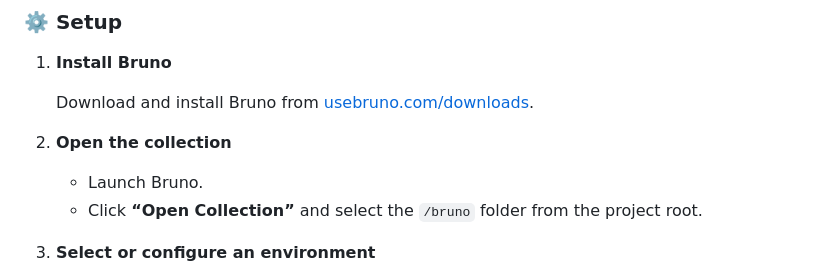
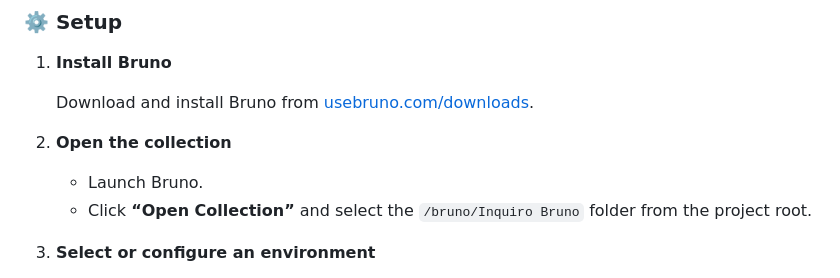
Before and after one commit to MoSchmidt/inquiro, a Markdown page: README.md, the part around the change. GitHub-like rendering.

Commit message:
Update folder path in README instructions

```diff
--- a/README.md
+++ b/README.md
@@ -129,7 +129,7 @@ Bruno is a lightweight, file-based API client that stores requests in plain text
 2. **Open the collection**
 
    * Launch Bruno.
-   * Click **“Open Collection”** and select the `/bruno` folder from the project root.
+   * Click **“Open Collection”** and select the `/bruno/Inquiro Bruno` folder from the project root.
 
 3. **Select or configure an environment**
 
```
